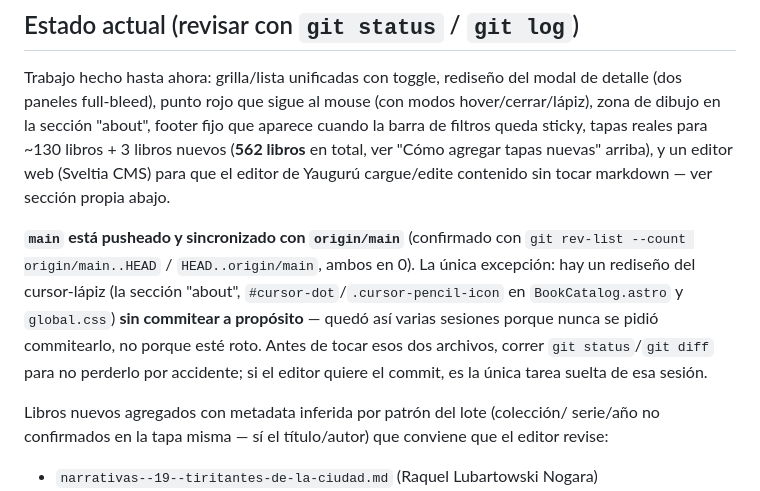
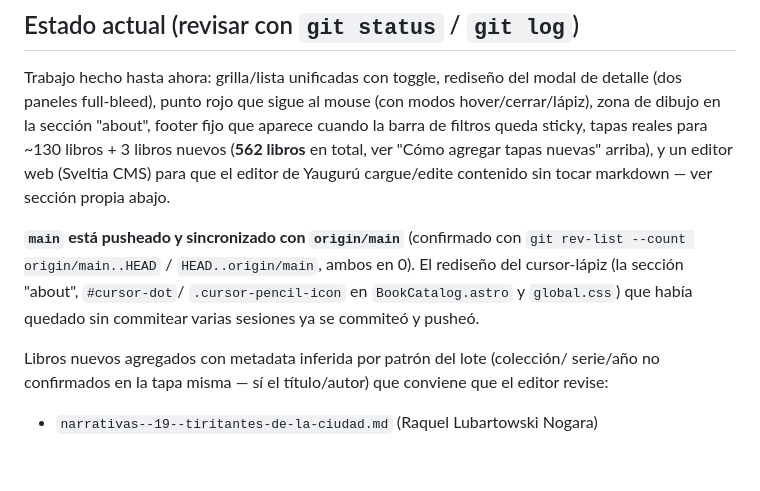
Before and after one commit to catuy/yauguru, a Markdown page: PROJECT.md, the part around the change. GitHub-like rendering; blank space fills up the shorter version.

Commit message:
Update PROJECT.md: cursor-lápiz redesign is now committed and pushed

```diff
--- a/PROJECT.md
+++ b/PROJECT.md
@@ -244,12 +244,9 @@ abajo.
 
 **`main` está pusheado y sincronizado con `origin/main`** (confirmado con
 `git rev-list --count origin/main..HEAD` / `HEAD..origin/main`, ambos en 0).
-La única excepción: hay un rediseño del cursor-lápiz (la sección "about",
-`#cursor-dot`/`.cursor-pencil-icon` en `BookCatalog.astro` y `global.css`)
-**sin commitear a propósito** — quedó así varias sesiones porque nunca se
-pidió commitearlo, no porque esté roto. Antes de tocar esos dos archivos,
-correr `git status`/`git diff` para no perderlo por accidente; si el editor
-quiere el commit, es la única tarea suelta de esa sesión.
+El rediseño del cursor-lápiz (la sección "about", `#cursor-dot`/
+`.cursor-pencil-icon` en `BookCatalog.astro` y `global.css`) que había
+quedado sin commitear varias sesiones ya se commiteó y pusheó.
 
 Libros nuevos agregados con metadata inferida por patrón del lote (colección/
 serie/año no confirmados en la tapa misma — sí el título/autor) que conviene
```
